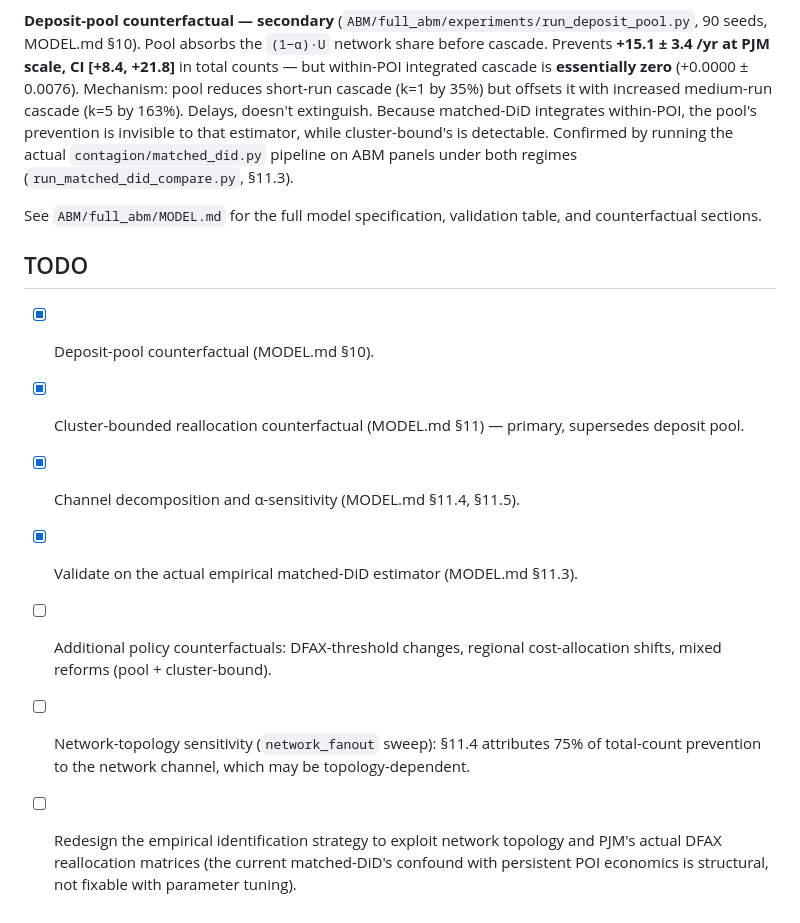
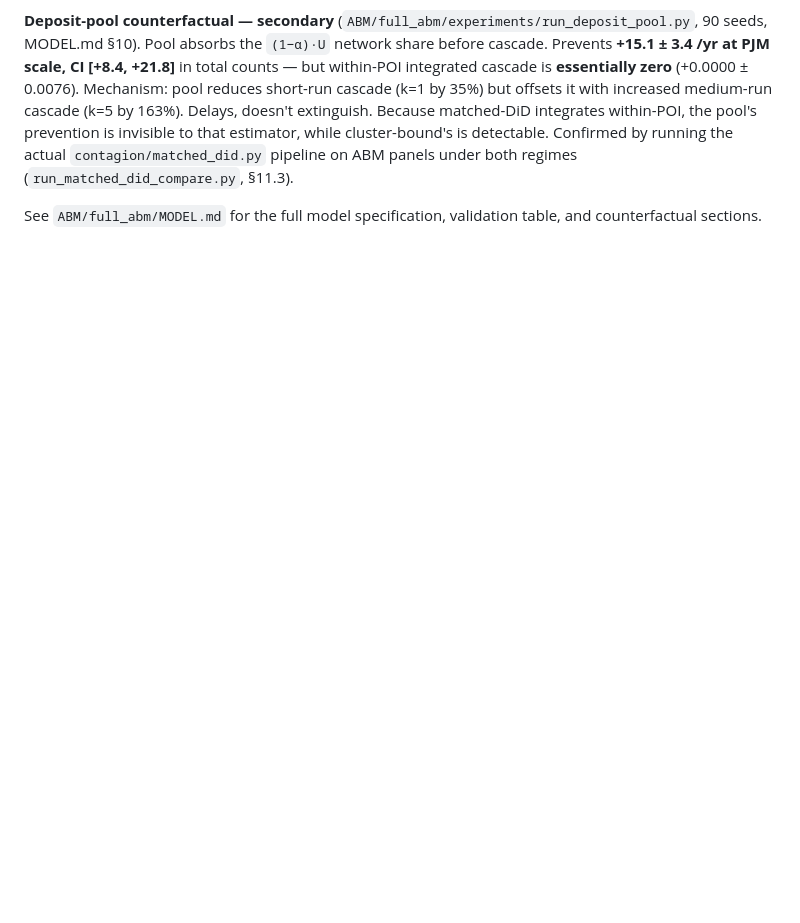
Before and after one commit to niranjan-deshpande/LBNL-cascade-analysis, a Markdown page: README.md, the part around the change. Drawn GitHub-style; blank space fills up the shorter version.

Commit message:
Remove TODO section from README
Co-Authored-By: Claude Opus 4.7 <noreply@anthropic.com>

```diff
--- a/README.md
+++ b/README.md
@@ -128,13 +128,3 @@ The full ABM (Mesa, PJM-calibrated) reproduces the two-channel empirical picture
 **Deposit-pool counterfactual — secondary** (`ABM/full_abm/experiments/run_deposit_pool.py`, 90 seeds, MODEL.md §10). Pool absorbs the `(1−α)·U` network share before cascade. Prevents **+15.1 ± 3.4 /yr at PJM scale, CI [+8.4, +21.8]** in total counts — but within-POI integrated cascade is **essentially zero** (+0.0000 ± 0.0076). Mechanism: pool reduces short-run cascade (k=1 by 35%) but offsets it with increased medium-run cascade (k=5 by 163%). Delays, doesn't extinguish. Because matched-DiD integrates within-POI, the pool's prevention is invisible to that estimator, while cluster-bound's is detectable. Confirmed by running the actual `contagion/matched_did.py` pipeline on ABM panels under both regimes (`run_matched_did_compare.py`, §11.3).
 
 See `ABM/full_abm/MODEL.md` for the full model specification, validation table, and counterfactual sections.
-
-## TODO
-
-- [x] Deposit-pool counterfactual (MODEL.md §10).
-- [x] Cluster-bounded reallocation counterfactual (MODEL.md §11) — primary, supersedes deposit pool.
-- [x] Channel decomposition and α-sensitivity (MODEL.md §11.4, §11.5).
-- [x] Validate on the actual empirical matched-DiD estimator (MODEL.md §11.3).
-- [ ] Additional policy counterfactuals: DFAX-threshold changes, regional cost-allocation shifts, mixed reforms (pool + cluster-bound).
-- [ ] Network-topology sensitivity (`network_fanout` sweep): §11.4 attributes 75% of total-count prevention to the network channel, which may be topology-dependent.
-- [ ] Redesign the empirical identification strategy to exploit network topology and PJM's actual DFAX reallocation matrices (the current matched-DiD's confound with persistent POI economics is structural, not fixable with parameter tuning).
```
